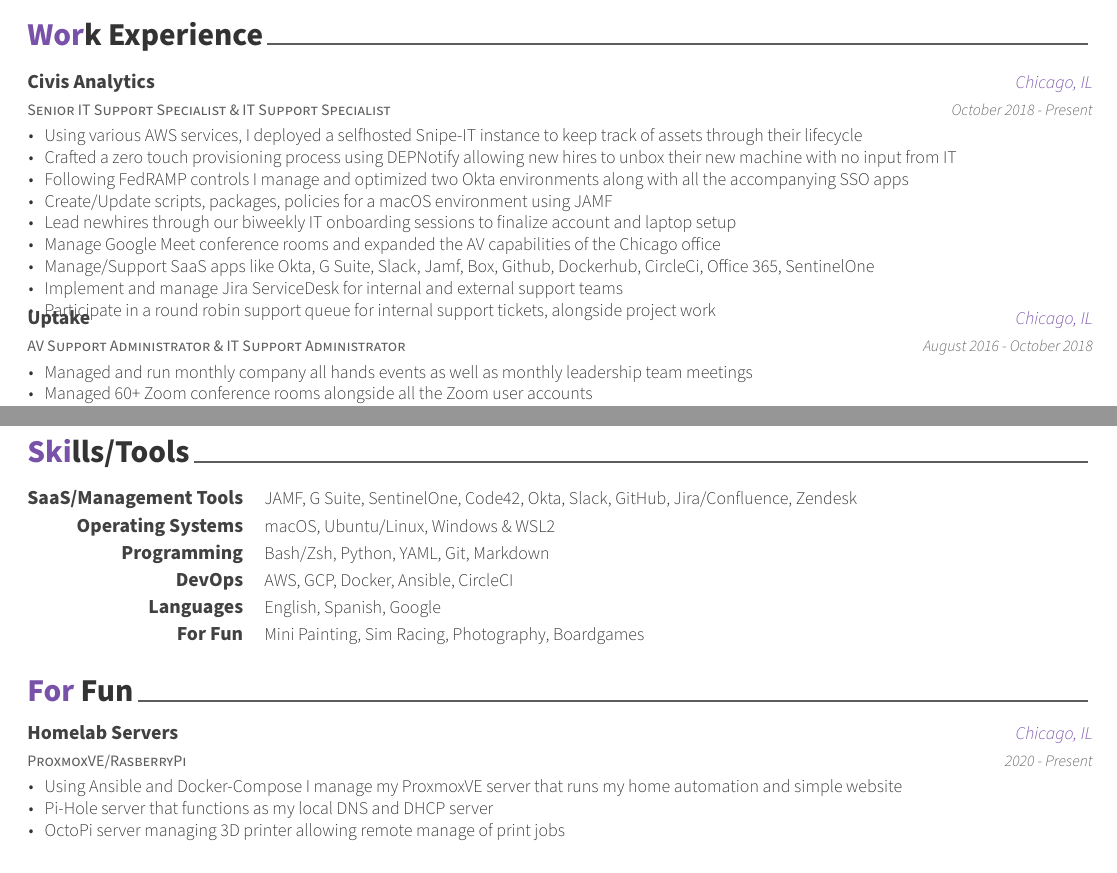
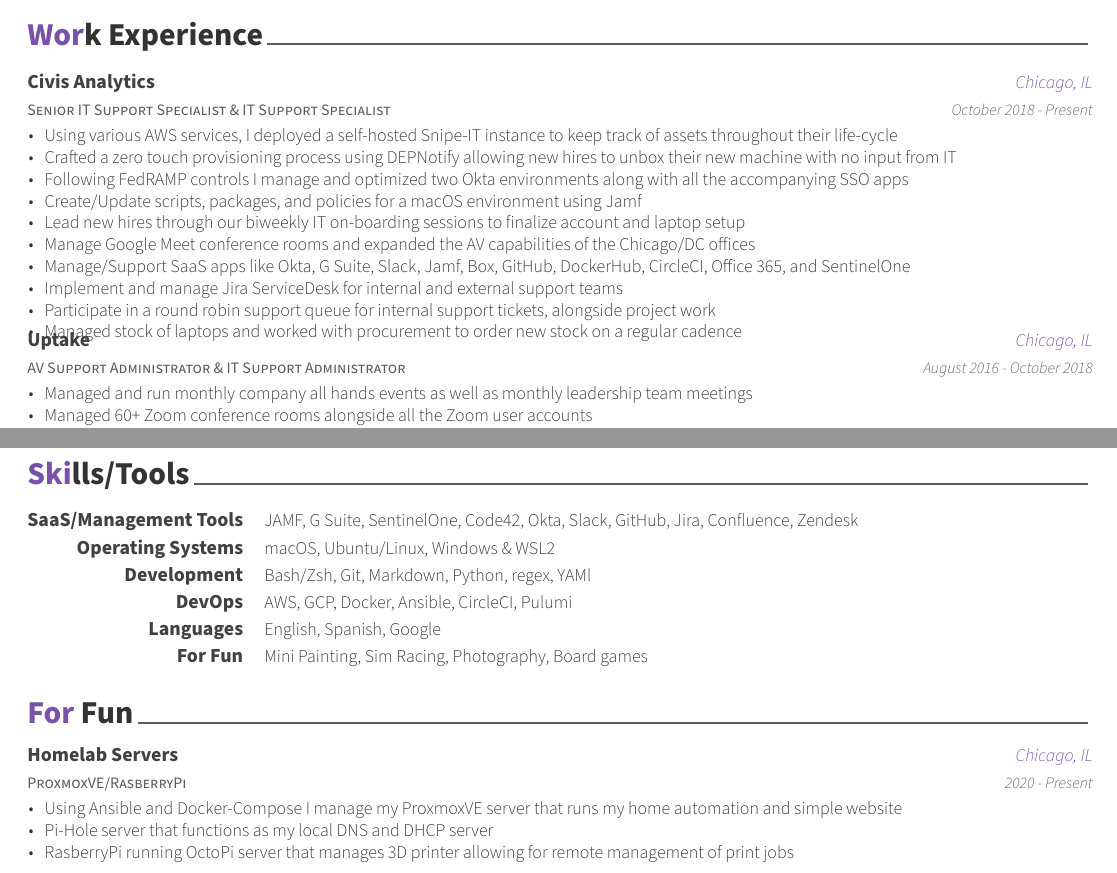
Before and after one commit to giomeneses/resume, a LaTeX CV (GioMeneses.tex, which reads sections/experience.tex, sections/forfun.tex, sections/skills.tex): two parts of pages 1 and 2 of 2, joined at a grey line, cut so that both start at the same text. Compiled offline with XeLaTeX.

Commit message:
October changes

```diff
--- a/sections/experience.tex
+++ b/sections/experience.tex
@@ -17,15 +17,16 @@
 	{October 2018 - Present} % Date(s)
 	{
 		\begin{cvitems} % Description(s) of experience/contributions/knowledge
-			\item {Using various AWS services, I deployed a selfhosted Snipe-IT instance to keep track of assets through their lifecycle}
+			\item {Using various AWS services, I deployed a self-hosted Snipe-IT instance to keep track of assets throughout their life-cycle}
 			\item {Crafted a zero touch provisioning process using DEPNotify allowing new hires to unbox their new machine with no input from IT}
 			\item {Following FedRAMP controls I manage and optimized two Okta environments along with all the accompanying SSO apps}
-			\item {Create/Update scripts, packages, policies for a macOS environment using JAMF}
-			\item {Lead newhires through our biweekly IT onboarding sessions to finalize account and laptop setup}
-			\item {Manage Google Meet conference rooms and expanded the AV capabilities of the Chicago office}
-			\item {Manage/Support SaaS apps like Okta, G Suite, Slack, Jamf, Box, Github, Dockerhub, CircleCi, Office 365, SentinelOne}
+			\item {Create/Update scripts, packages, and policies for a macOS environment using Jamf}
+			\item {Lead new hires through our biweekly IT on-boarding sessions to finalize account and laptop setup}
+			\item {Manage Google Meet conference rooms and expanded the AV capabilities of the Chicago/DC offices}
+			\item {Manage/Support SaaS apps like Okta, G Suite, Slack, Jamf, Box, GitHub, DockerHub, CircleCI, Office 365, and SentinelOne}
 			\item {Implement and manage Jira ServiceDesk for internal and external support teams}
 			\item {Participate in a round robin support queue for internal support tickets, alongside project work}
+			\item {Managed stock of laptops and worked with procurement to order new stock on a regular cadence}
 		\end{cvitems}
 	}
 
@@ -44,7 +45,7 @@
 			\item {Trained all new hires on all the AV solutions that we used in the company}
 			\item {Attended Infocomm the premiere Pro-AV convention in 2017, and 2018 and brought back knowledge to implement new hardware and solutions}
 			\item {Provided IT and AV support to the company during a time of rapid growth from about 400 employees to 800}
-			\item {Provisioned laptops and onboarded about 20 new hires every two weeks}
+			\item {Provisioned laptops and on-boarded about 20 new hires every two weeks}
 			\item {Provided executive support to VIP users which included the CEO and other C level executives}
 		\end{cvitems}
 	}
--- a/sections/forfun.tex
+++ b/sections/forfun.tex
@@ -19,7 +19,7 @@
 		\begin{cvitems} % Description(s) of experience/contributions/knowledge
 			\item {Using Ansible and Docker-Compose I manage my ProxmoxVE server that runs my home automation and simple website}
 			\item {Pi-Hole server that functions as my local DNS and DHCP server}
-			\item {OctoPi server managing 3D printer allowing remote manage of print jobs}
+			\item {RasberryPi running OctoPi server that manages 3D printer allowing for remote management of print jobs}
 		\end{cvitems}
 	}
 
--- a/sections/skills.tex
+++ b/sections/skills.tex
@@ -13,7 +13,7 @@
 	%---------------------------------------------------------
 	\cvskill
 	{SaaS/Management Tools} % Category
-    {JAMF, G Suite, SentinelOne, Code42, Okta, Slack, GitHub, Jira/Confluence, Zendesk} % Skills
+	{JAMF, G Suite, SentinelOne, Code42, Okta, Slack, GitHub, Jira, Confluence, Zendesk} % Skills
 
 	%---------------------------------------------------------
 	\cvskill
@@ -22,13 +22,13 @@
 
 	%---------------------------------------------------------
 	\cvskill
-    {Programming} % Category
-    {Bash/Zsh, Python, YAML, Git, Markdown} % Skills
+	{Development} % Category
+	{Bash/Zsh, Git, Markdown, Python, regex, YAMl} % Skills
 
 	%---------------------------------------------------------
 	\cvskill
 	{DevOps} % Category
-    {AWS, GCP, Docker, Ansible, CircleCI} % Skills
+	{AWS, GCP, Docker, Ansible, CircleCI, Pulumi} % Skills
 
 	%---------------------------------------------------------
 	\cvskill
@@ -37,7 +37,7 @@
 
 	\cvskill
 	{For Fun}
-    {Mini Painting, Sim Racing, Photography, Boardgames}
+	{Mini Painting, Sim Racing, Photography, Board games}
 
 	%---------------------------------------------------------
 \end{cvskills}
```
Also changed, not shown: GioMeneses.pdf. Lines whose indentation alone changed are shown as unchanged.
